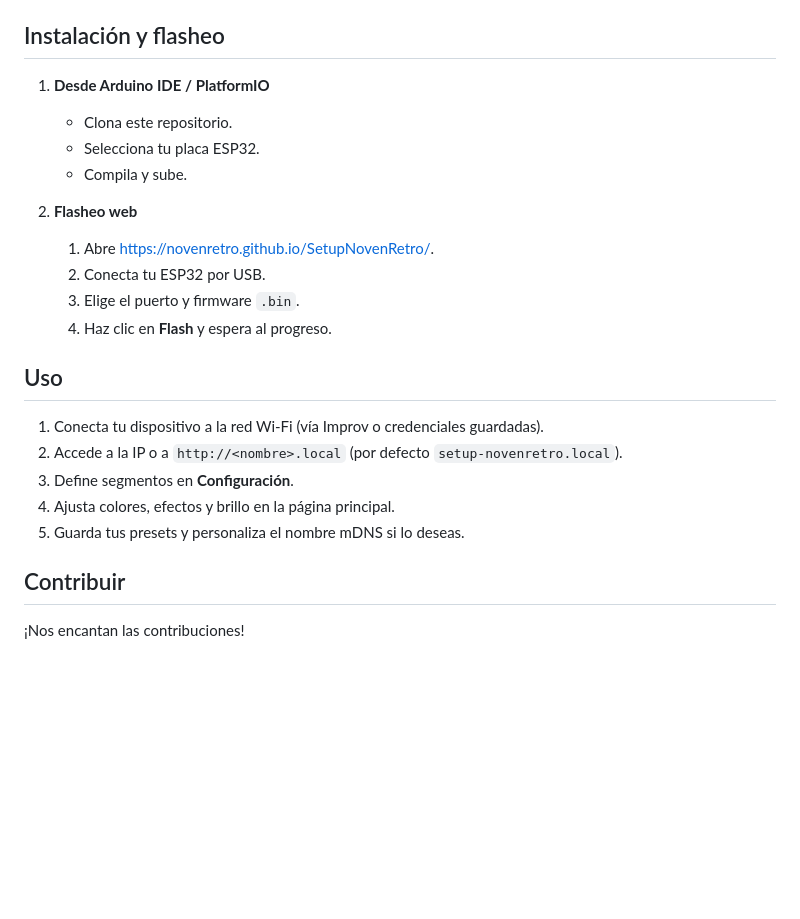
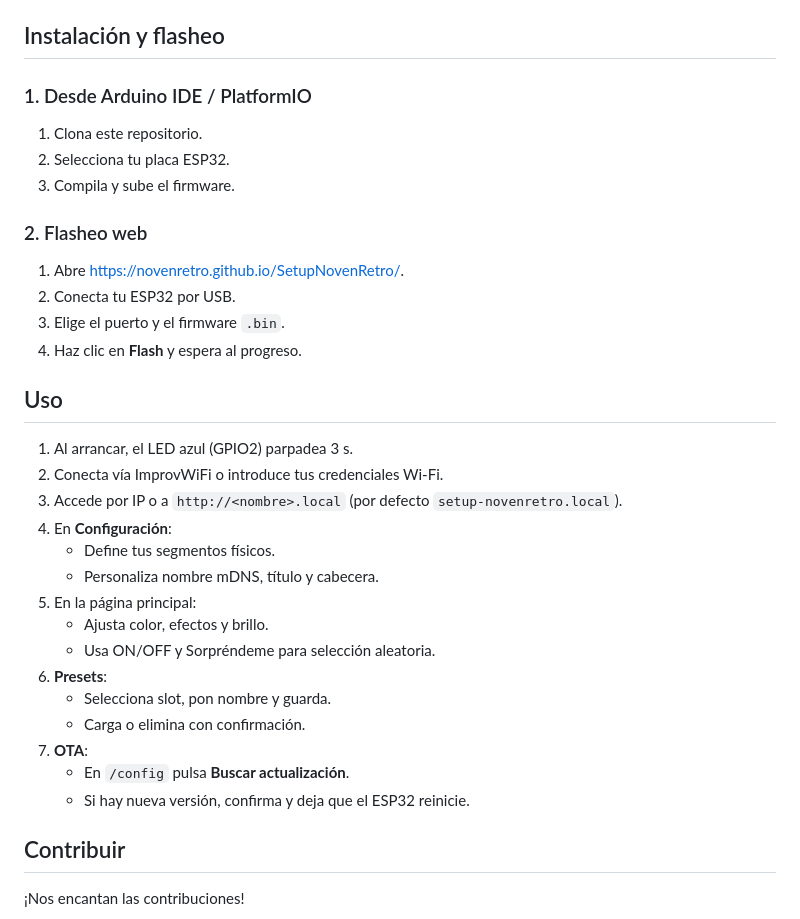
Before and after one commit to NovenRetro/SetupNovenRetro, a Markdown page: README.md, the part around one of its changes. Rendered like a GitHub page; blank space fills up the shorter version.

```diff
--- a/README.md
+++ b/README.md
@@ -63,25 +74,34 @@
 
 ## Instalación y flasheo
 
-1. **Desde Arduino IDE / PlatformIO**
-   - Clona este repositorio.
-   - Selecciona tu placa ESP32.
-   - Compila y sube.
+### 1. Desde Arduino IDE / PlatformIO
+1. Clona este repositorio.
+2. Selecciona tu placa ESP32.
+3. Compila y sube el firmware.
 
-2. **Flasheo web**
-   1. Abre [https://novenretro.github.io/SetupNovenRetro/](https://novenretro.github.io/SetupNovenRetro/).
-   2. Conecta tu ESP32 por USB.
-   3. Elige el puerto y firmware `.bin`.
-   4. Haz clic en **Flash** y espera al progreso.
+### 2. Flasheo web
+1. Abre [https://novenretro.github.io/SetupNovenRetro/](https://novenretro.github.io/SetupNovenRetro/).
+2. Conecta tu ESP32 por USB.
+3. Elige el puerto y el firmware `.bin`.
+4. Haz clic en **Flash** y espera al progreso.
 
 ## Uso
 
-1. Conecta tu dispositivo a la red Wi-Fi (vía Improv o credenciales guardadas).
-2. Accede a la IP o a `http://<nombre>.local` (por defecto `setup-novenretro.local`).
-3. Define segmentos en **Configuración**.
-4. Ajusta colores, efectos y brillo en la página principal.
-5. Guarda tus presets y personaliza el nombre mDNS si lo deseas.
-
+1. Al arrancar, el LED azul (GPIO2) parpadea 3 s.
+2. Conecta vía ImprovWiFi o introduce tus credenciales Wi-Fi.
+3. Accede por IP o a `http://<nombre>.local` (por defecto `setup-novenretro.local`).
+4. En **Configuración**:
+   - Define tus segmentos físicos.
+   - Personaliza nombre mDNS, título y cabecera.
+5. En la página principal:
+   - Ajusta color, efectos y brillo.
+   - Usa ON/OFF y Sorpréndeme para selección aleatoria.
+6. **Presets**:
+   - Selecciona slot, pon nombre y guarda.
+   - Carga o elimina con confirmación.
+7. **OTA**:
+   - En `/config` pulsa **Buscar actualización**.
+   - Si hay nueva versión, confirma y deja que el ESP32 reinicie.
 
 ## Contribuir
 
```
Also changed, not shown: other parts of README.md (+36 -25 lines).
